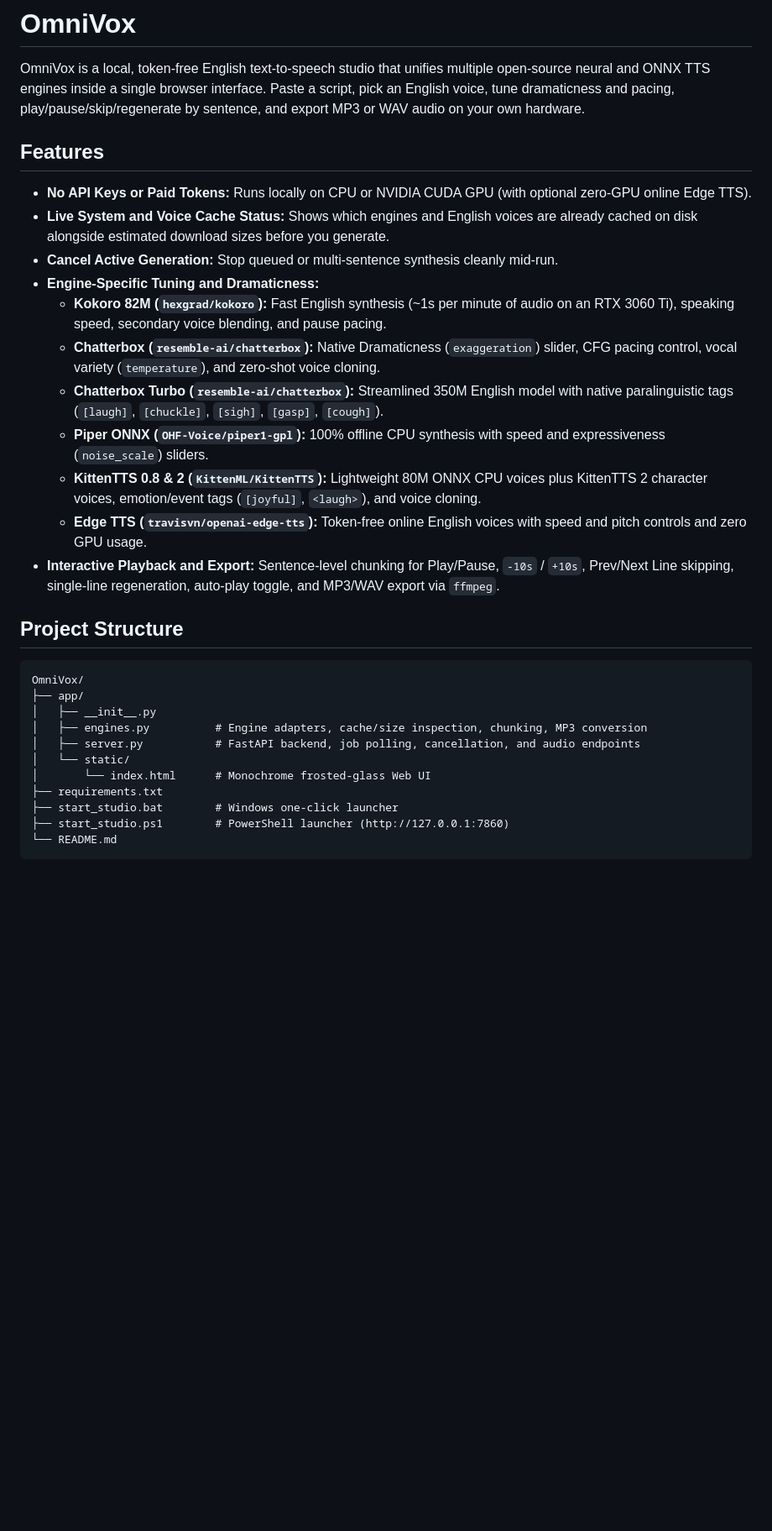
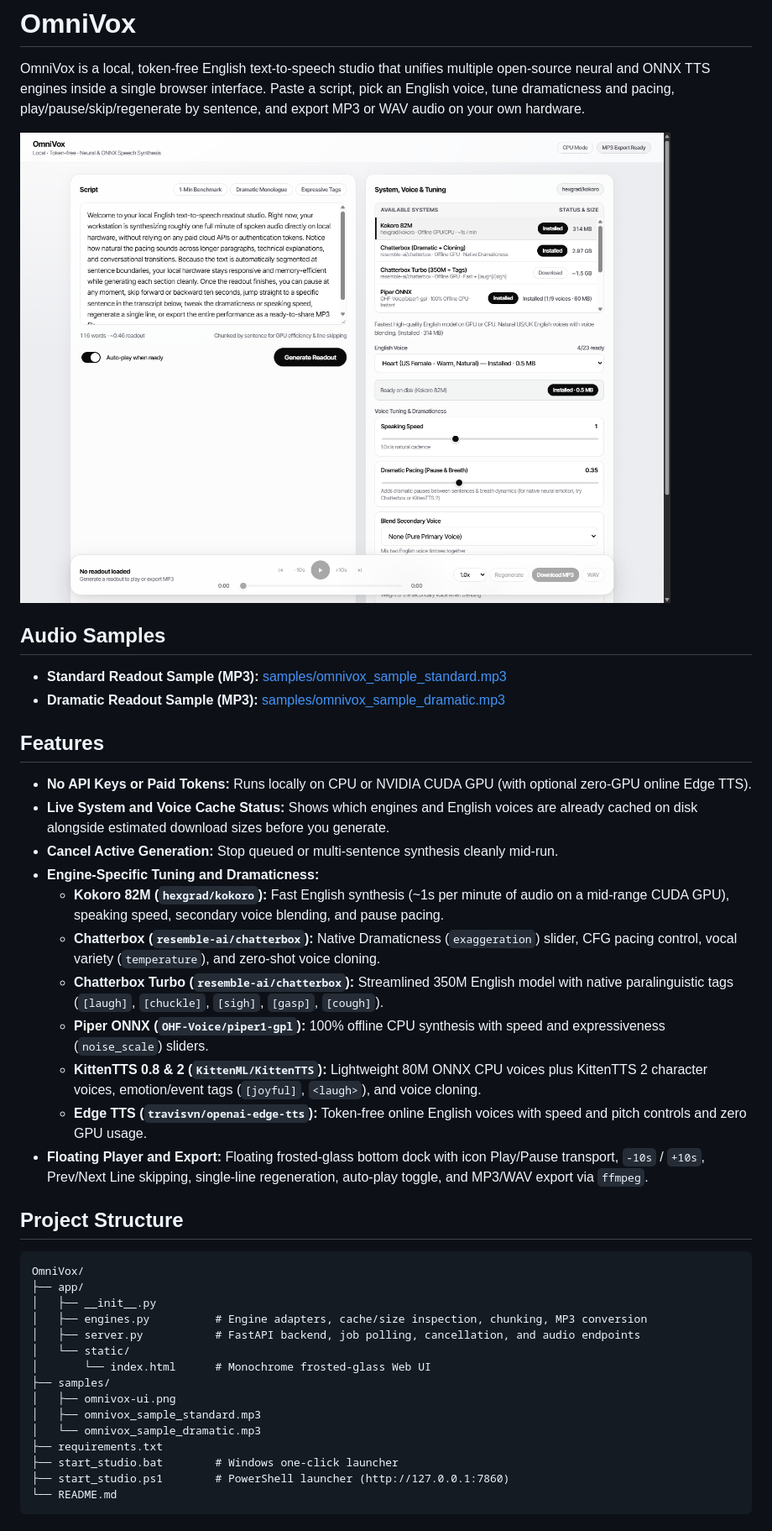
Before and after one commit to Manoelled/OmniVox, a Markdown page: README.md, the part around one of its changes. Shown at 84% size. Rendered like a GitHub page; pictures changed too: samples/omnivox-ui.png (added); blank space fills up the shorter version.

Commit message:
Add floating frosted-glass player, cancel support, FAQ, UI screenshot, and MP3 samples

```diff
--- a/README.md
+++ b/README.md
@@ -2,6 +2,13 @@
 
 
 OmniVox is a local, token-free English text-to-speech studio that unifies multiple open-source neural and ONNX TTS engines inside a single browser interface. Paste a script, pick an English voice, tune dramaticness and pacing, play/pause/skip/regenerate by sentence, and export MP3 or WAV audio on your own hardware.
+
+![OmniVox UI](samples/omnivox-ui.png)
+
+## Audio Samples
+
+- **Standard Readout Sample (MP3):** [samples/omnivox_sample_standard.mp3](samples/omnivox_sample_standard.mp3)
+- **Dramatic Readout Sample (MP3):** [samples/omnivox_sample_dramatic.mp3](samples/omnivox_sample_dramatic.mp3)
 
 ## Features
 
@@ -9,13 +16,13 @@ OmniVox is a local, token-free English text-to-speech studio that unifies multip
 - **Live System and Voice Cache Status:** Shows which engines and English voices are already cached on disk alongside estimated download sizes before you generate.
 - **Cancel Active Generation:** Stop queued or multi-sentence synthesis cleanly mid-run.
 - **Engine-Specific Tuning and Dramaticness:**
-  - **Kokoro 82M (`hexgrad/kokoro`):** Fast English synthesis (~1s per minute of audio on an RTX 3060 Ti), speaking speed, secondary voice blending, and pause pacing.
+  - **Kokoro 82M (`hexgrad/kokoro`):** Fast English synthesis (~1s per minute of audio on a mid-range CUDA GPU), speaking speed, secondary voice blending, and pause pacing.
   - **Chatterbox (`resemble-ai/chatterbox`):** Native Dramaticness (`exaggeration`) slider, CFG pacing control, vocal variety (`temperature`), and zero-shot voice cloning.
   - **Chatterbox Turbo (`resemble-ai/chatterbox`):** Streamlined 350M English model with native paralinguistic tags (`[laugh]`, `[chuckle]`, `[sigh]`, `[gasp]`, `[cough]`).
   - **Piper ONNX (`OHF-Voice/piper1-gpl`):** 100% offline CPU synthesis with speed and expressiveness (`noise_scale`) sliders.
   - **KittenTTS 0.8 & 2 (`KittenML/KittenTTS`):** Lightweight 80M ONNX CPU voices plus KittenTTS 2 character voices, emotion/event tags (`[joyful]`, `<laugh>`), and voice cloning.
   - **Edge TTS (`travisvn/openai-edge-tts`):** Token-free online English voices with speed and pitch controls and zero GPU usage.
-- **Interactive Playback and Export:** Sentence-level chunking for Play/Pause, `-10s` / `+10s`, Prev/Next Line skipping, single-line regeneration, auto-play toggle, and MP3/WAV export via `ffmpeg`.
+- **Floating Player and Export:** Floating frosted-glass bottom dock with icon Play/Pause transport, `-10s` / `+10s`, Prev/Next Line skipping, single-line regeneration, auto-play toggle, and MP3/WAV export via `ffmpeg`.
 
 ## Project Structure
 
@@ -27,6 +34,10 @@ OmniVox/
 │   ├── server.py           # FastAPI backend, job polling, cancellation, and audio endpoints
 │   └── static/
 │       └── index.html      # Monochrome frosted-glass Web UI
+├── samples/
+│   ├── omnivox-ui.png
+│   ├── omnivox_sample_standard.mp3
+│   └── omnivox_sample_dramatic.mp3
 ├── requirements.txt
 ├── start_studio.bat        # Windows one-click launcher
 ├── start_studio.ps1        # PowerShell launcher (http://127.0.0.1:7860)
```
Also changed, not shown: other parts of README.md (+12 -2 lines), 4 other files.
